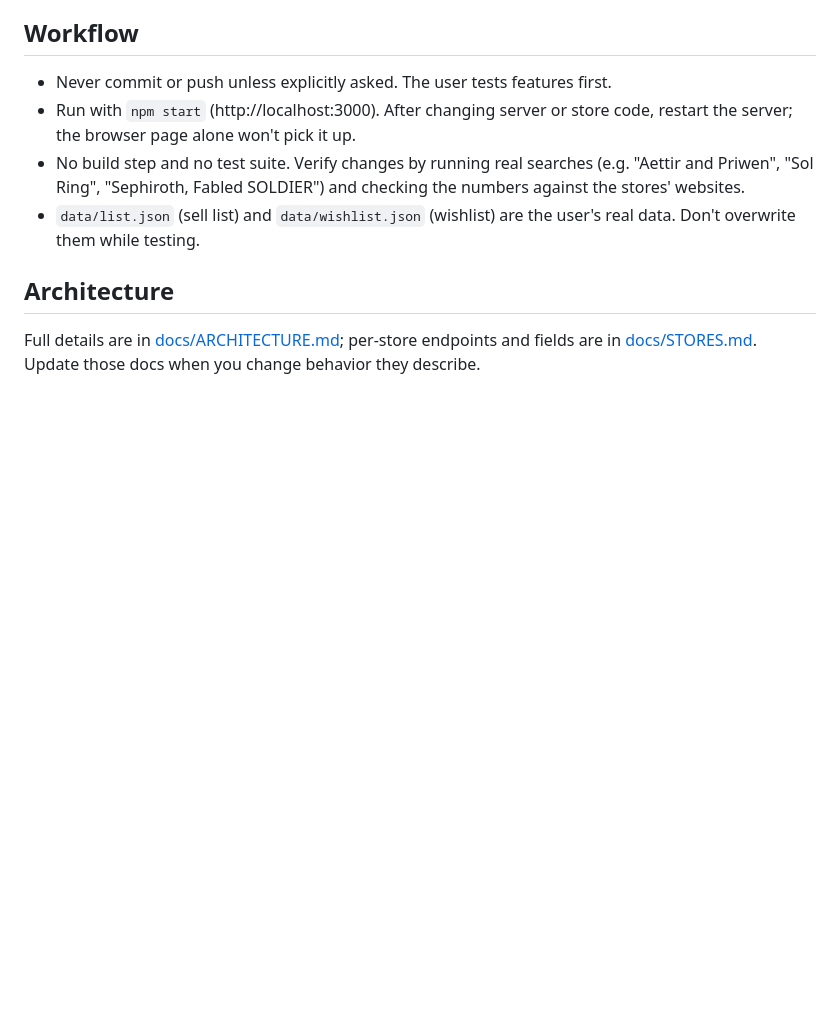
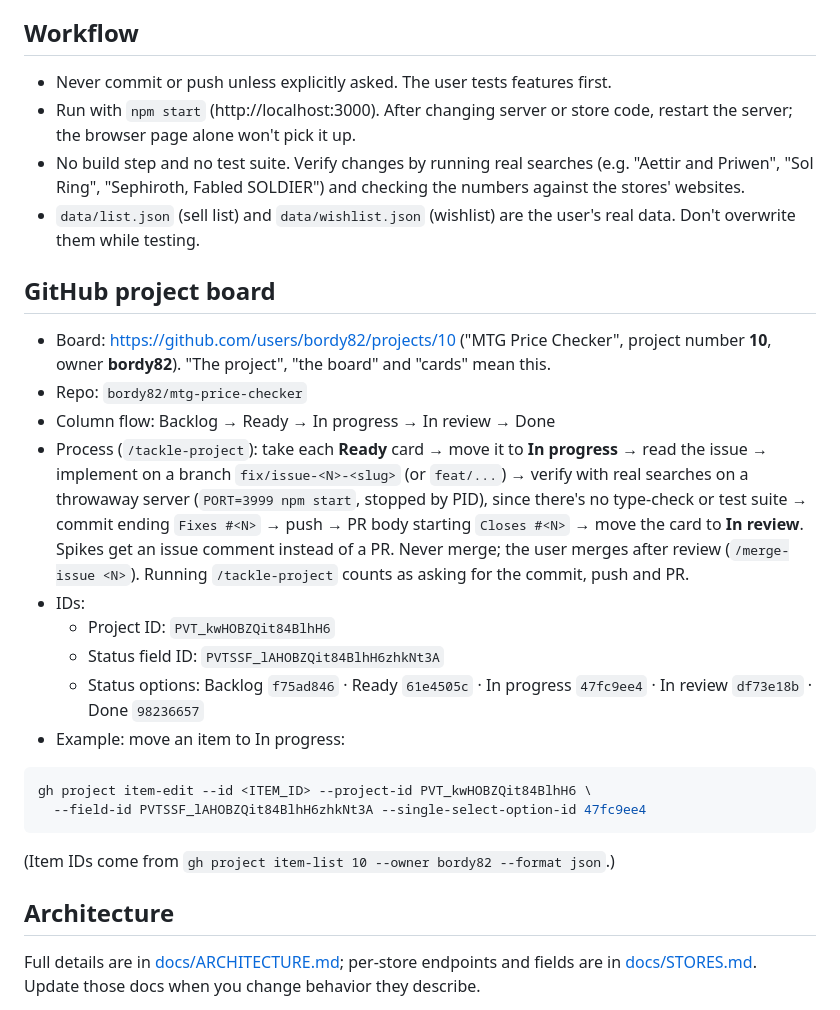
Before and after one commit to bordy82/mtg-price-checker, a Markdown page: CLAUDE.md, the part around the change. GitHub-like rendering; blank space fills up the shorter version.

Commit message:
Add GitHub project board info to CLAUDE.md
Co-Authored-By: Claude Opus 5.5 <noreply@anthropic.com>

````diff
--- a/CLAUDE.md
+++ b/CLAUDE.md
@@ -8,6 +8,25 @@ Guidance for Claude when working in this repository.
 - Run with `npm start` (http://localhost:3000). After changing server or store code, restart the server; the browser page alone won't pick it up.
 - No build step and no test suite. Verify changes by running real searches (e.g. "Aettir and Priwen", "Sol Ring", "Sephiroth, Fabled SOLDIER") and checking the numbers against the stores' websites.
 - `data/list.json` (sell list) and `data/wishlist.json` (wishlist) are the user's real data. Don't overwrite them while testing.
+
+## GitHub project board
+
+- Board: https://github.com/users/bordy82/projects/10 ("MTG Price Checker", project number **10**, owner **bordy82**). "The project", "the board" and "cards" mean this.
+- Repo: `bordy82/mtg-price-checker`
+- Column flow: Backlog → Ready → In progress → In review → Done
+- Process (`/tackle-project`): take each **Ready** card → move it to **In progress** → read the issue → implement on a branch `fix/issue-<N>-<slug>` (or `feat/...`) → verify with real searches on a throwaway server (`PORT=3999 npm start`, stopped by PID), since there's no type-check or test suite → commit ending `Fixes #<N>` → push → PR body starting `Closes #<N>` → move the card to **In review**. Spikes get an issue comment instead of a PR. Never merge; the user merges after review (`/merge-issue <N>`). Running `/tackle-project` counts as asking for the commit, push and PR.
+- IDs:
+  - Project ID: `PVT_kwHOBZQit84BlhH6`
+  - Status field ID: `PVTSSF_lAHOBZQit84BlhH6zhkNt3A`
+  - Status options: Backlog `f75ad846` · Ready `61e4505c` · In progress `47fc9ee4` · In review `df73e18b` · Done `98236657`
+- Example: move an item to In progress:
+
+```sh
+gh project item-edit --id <ITEM_ID> --project-id PVT_kwHOBZQit84BlhH6 \
+  --field-id PVTSSF_lAHOBZQit84BlhH6zhkNt3A --single-select-option-id 47fc9ee4
+```
+
+(Item IDs come from `gh project item-list 10 --owner bordy82 --format json`.)
 
 ## Architecture
 
````
